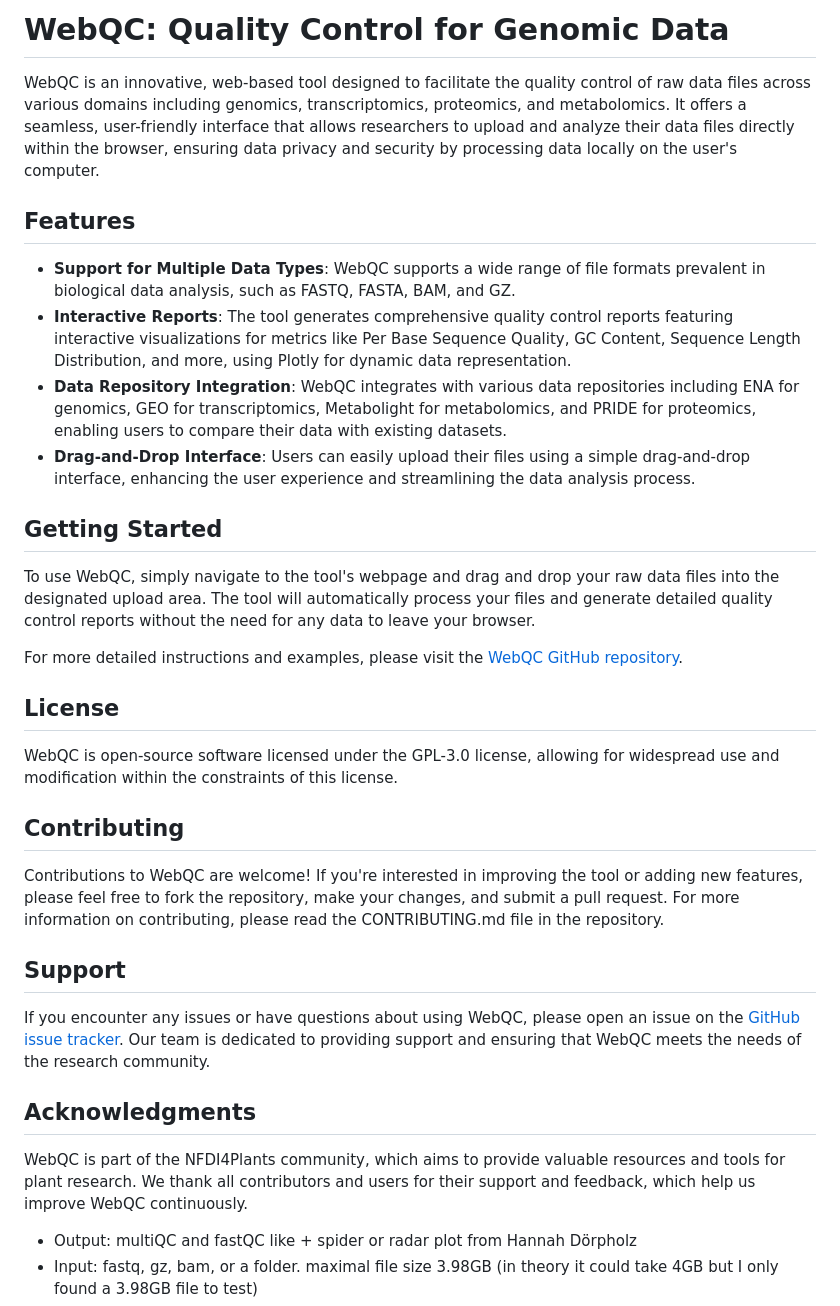
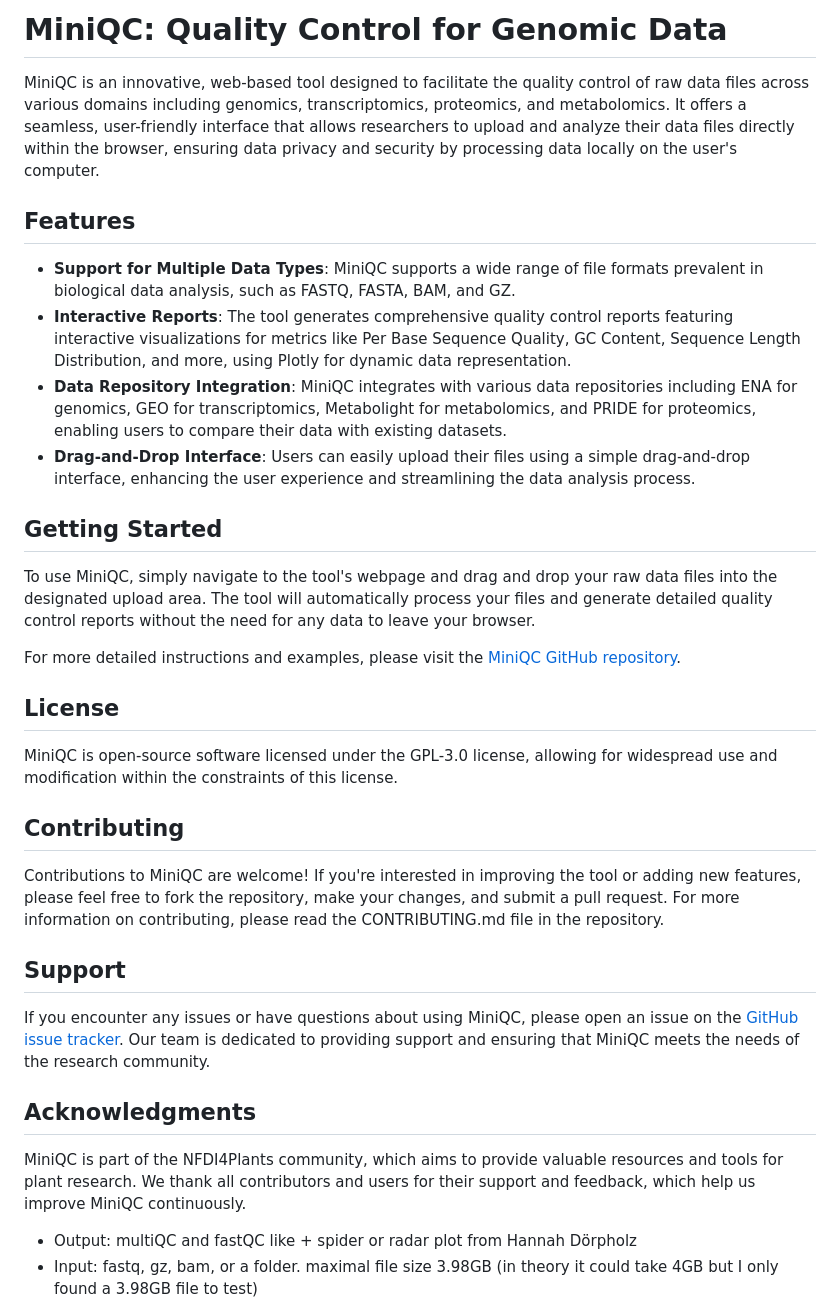
Before and after one commit to xiaoranzhou/miniqc, a Markdown page: README.md, the part around the change. Rendered like a GitHub page.

```diff
--- a/README.md
+++ b/README.md
@@ -1,35 +1,35 @@
-# WebQC: Quality Control for Genomic Data
+# MiniQC: Quality Control for Genomic Data
 
-WebQC is an innovative, web-based tool designed to facilitate the quality control of raw data files across various domains including genomics, transcriptomics, proteomics, and metabolomics. It offers a seamless, user-friendly interface that allows researchers to upload and analyze their data files directly within the browser, ensuring data privacy and security by processing data locally on the user's computer.
+MiniQC is an innovative, web-based tool designed to facilitate the quality control of raw data files across various domains including genomics, transcriptomics, proteomics, and metabolomics. It offers a seamless, user-friendly interface that allows researchers to upload and analyze their data files directly within the browser, ensuring data privacy and security by processing data locally on the user's computer.
 
 ## Features
 
-- **Support for Multiple Data Types**: WebQC supports a wide range of file formats prevalent in biological data analysis, such as FASTQ, FASTA, BAM, and GZ.
+- **Support for Multiple Data Types**: MiniQC supports a wide range of file formats prevalent in biological data analysis, such as FASTQ, FASTA, BAM, and GZ.
 - **Interactive Reports**: The tool generates comprehensive quality control reports featuring interactive visualizations for metrics like Per Base Sequence Quality, GC Content, Sequence Length Distribution, and more, using Plotly for dynamic data representation.
-- **Data Repository Integration**: WebQC integrates with various data repositories including ENA for genomics, GEO for transcriptomics, Metabolight for metabolomics, and PRIDE for proteomics, enabling users to compare their data with existing datasets.
+- **Data Repository Integration**: MiniQC integrates with various data repositories including ENA for genomics, GEO for transcriptomics, Metabolight for metabolomics, and PRIDE for proteomics, enabling users to compare their data with existing datasets.
 - **Drag-and-Drop Interface**: Users can easily upload their files using a simple drag-and-drop interface, enhancing the user experience and streamlining the data analysis process.
 
 ## Getting Started
 
-To use WebQC, simply navigate to the tool's webpage and drag and drop your raw data files into the designated upload area. The tool will automatically process your files and generate detailed quality control reports without the need for any data to leave your browser.
+To use MiniQC, simply navigate to the tool's webpage and drag and drop your raw data files into the designated upload area. The tool will automatically process your files and generate detailed quality control reports without the need for any data to leave your browser.
 
-For more detailed instructions and examples, please visit the [WebQC GitHub repository](https://github.com/xiaoranzhou/qc).
+For more detailed instructions and examples, please visit the [MiniQC GitHub repository](https://github.com/xiaoranzhou/qc).
 
 ## License
 
-WebQC is open-source software licensed under the GPL-3.0 license, allowing for widespread use and modification within the constraints of this license.
+MiniQC is open-source software licensed under the GPL-3.0 license, allowing for widespread use and modification within the constraints of this license.
 
 ## Contributing
 
-Contributions to WebQC are welcome! If you're interested in improving the tool or adding new features, please feel free to fork the repository, make your changes, and submit a pull request. For more information on contributing, please read the CONTRIBUTING.md file in the repository.
+Contributions to MiniQC are welcome! If you're interested in improving the tool or adding new features, please feel free to fork the repository, make your changes, and submit a pull request. For more information on contributing, please read the CONTRIBUTING.md file in the repository.
 
 ## Support
 
-If you encounter any issues or have questions about using WebQC, please open an issue on the [GitHub issue tracker](https://github.com/xiaoranzhou/qc/issues). Our team is dedicated to providing support and ensuring that WebQC meets the needs of the research community.
+If you encounter any issues or have questions about using MiniQC, please open an issue on the [GitHub issue tracker](https://github.com/xiaoranzhou/qc/issues). Our team is dedicated to providing support and ensuring that MiniQC meets the needs of the research community.
 
 ## Acknowledgments
 
-WebQC is part of the NFDI4Plants community, which aims to provide valuable resources and tools for plant research. We thank all contributors and users for their support and feedback, which help us improve WebQC continuously.
+MiniQC is part of the NFDI4Plants community, which aims to provide valuable resources and tools for plant research. We thank all contributors and users for their support and feedback, which help us improve MiniQC continuously.
 - Output: multiQC and fastQC like + spider or radar plot from Hannah Dörpholz
 - Input: fastq, gz, bam, or a folder. maximal file size 3.98GB (in theory it could take 4GB but I only found a 3.98GB file to test)
 - WASM: compiled from FALCO https://github.com/smithlabcode/falco
```
